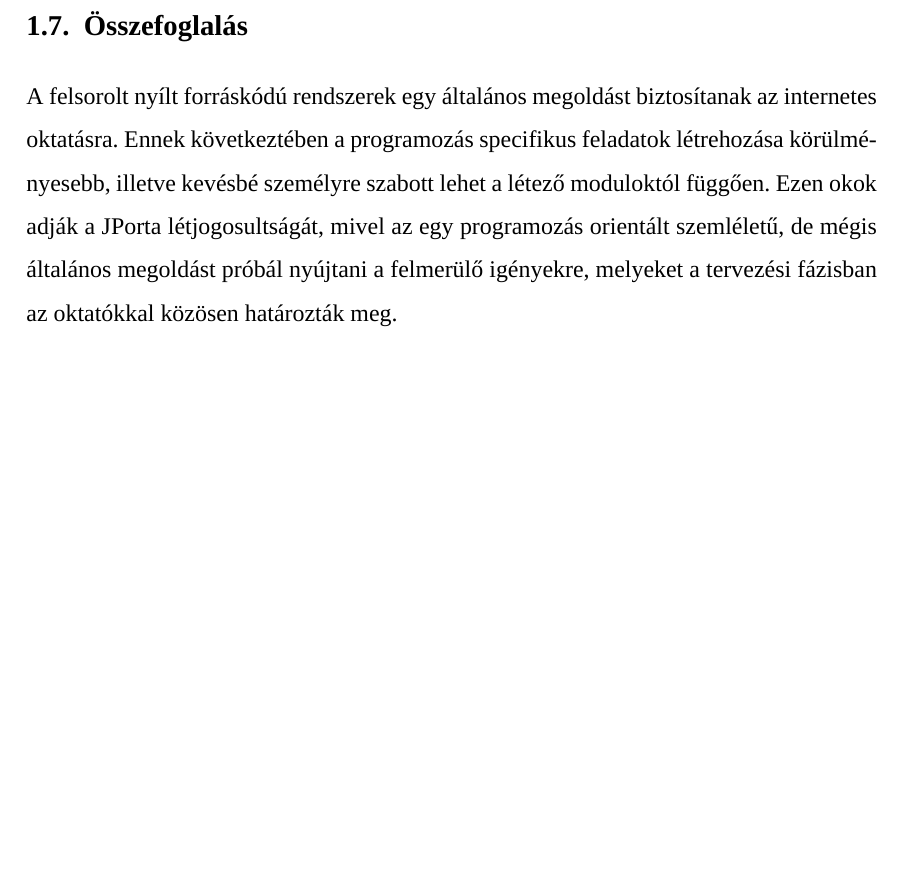
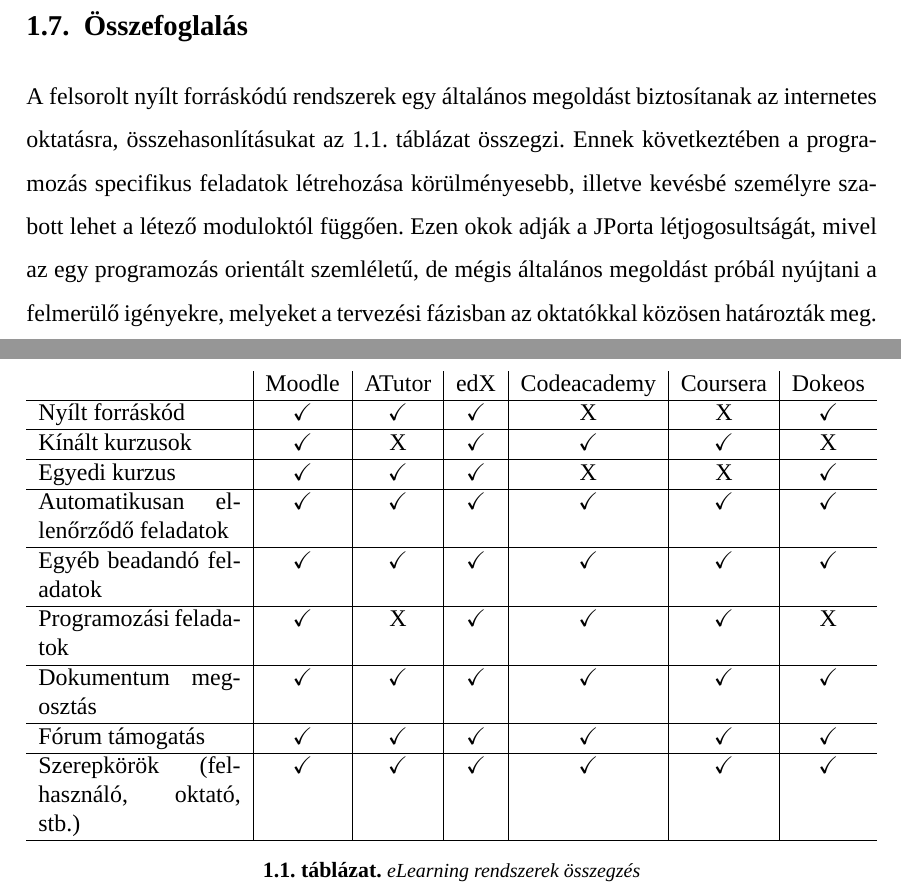
Before and after one commit to bubi24/bsc-thesis, a LaTeX thesis (source/diploma.tex, which reads source/2_introduction.tex): part of page 14 of 44 before the commit and two parts of pages 14 and 15 of 45 after it, the two joined at a grey line, cut so that both start at the same text, the shorter picture padded with empty space. Compiled offline with XeLaTeX; a missing font is replaced by an installed copy or a similar font.

Commit message:
declaration + intro table

```diff
--- a/source/2_introduction.tex
+++ b/source/2_introduction.tex
@@ -91,4 +91,23 @@
 
 \section{Összefoglalás}
 
-A felsorolt nyílt forráskódú rendszerek egy általános megoldást biztosítanak az internetes oktatásra. Ennek következtében a programozás specifikus feladatok létrehozása körülményesebb, illetve kevésbé személyre szabott lehet a létező moduloktól függően. Ezen okok adják a JPorta létjogosultságát, mivel az egy programozás orientált szemléletű, de mégis általános megoldást próbál nyújtani a felmerülő igényekre, melyeket a tervezési fázisban az oktatókkal közösen határozták meg.
+A felsorolt nyílt forráskódú rendszerek egy általános megoldást biztosítanak az internetes oktatásra, összehasonlításukat \aref{table:elearning}. táblázat összegzi. Ennek következtében a programozás specifikus feladatok létrehozása körülményesebb, illetve kevésbé személyre szabott lehet a létező moduloktól függően. Ezen okok adják a JPorta létjogosultságát, mivel az egy programozás orientált szemléletű, de mégis általános megoldást próbál nyújtani a felmerülő igényekre, melyeket a tervezési fázisban az oktatókkal közösen határozták meg.
+
+\begin{table}[hp]
+    \begin{tabularx}{\textwidth}{X|c|c|c|c|c|c}
+                                            & Moodle     & ATutor     & edX        & Codeacademy & Coursera     & Dokeos \\\hline
+        Nyílt forráskód                     & \checkmark & \checkmark & \checkmark & X           & X            & \checkmark \\\hline
+        Kínált kurzusok                     & \checkmark & X          & \checkmark & \checkmark  & \checkmark   & X \\\hline
+        Egyedi kurzus                       & \checkmark & \checkmark & \checkmark & X           & X            & \checkmark \\\hline
+        Automatikusan ellenőrződő feladatok & \checkmark & \checkmark & \checkmark & \checkmark  & \checkmark   & \checkmark \\\hline
+        Egyéb beadandó feladatok            & \checkmark & \checkmark & \checkmark & \checkmark  & \checkmark   & \checkmark \\\hline
+        Programozási feladatok              & \checkmark & X          & \checkmark & \checkmark  & \checkmark   & X \\\hline
+        Dokumentum megosztás                & \checkmark & \checkmark & \checkmark & \checkmark  & \checkmark   & \checkmark \\\hline
+        Fórum támogatás                     & \checkmark & \checkmark & \checkmark & \checkmark  & \checkmark   & \checkmark \\\hline
+
+        Szerepkörök (felhasználó, oktató, stb.)
+                                            & \checkmark & \checkmark & \checkmark & \checkmark  & \checkmark   & \checkmark \\\hline
+    \end{tabularx}
+    \caption{eLearning rendszerek összegzés}
+    \label{table:elearning}
+\end{table}
```
Also changed, not shown: source/declaration.tex (+1 -1 lines), diploma.pdf, source/2_introduction.tex (2 more changed lines).
